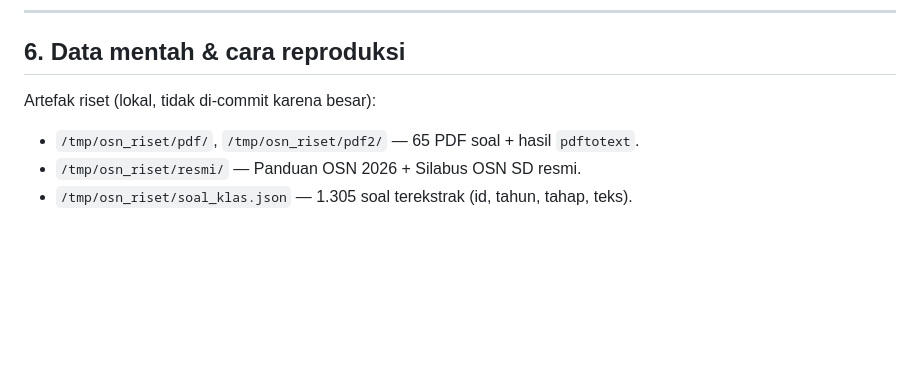
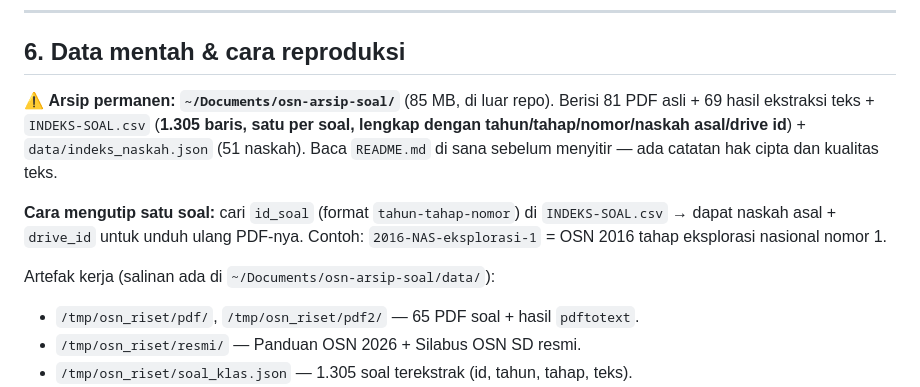
Before and after one commit to clarinovist/osn-mesin-latihan, a Markdown page: docs/riset-soal-osn-10-tahun.md, the part around the change. Rendered like a GitHub page; blank space fills up the shorter version.

Commit message:
docs(riset): tautkan arsip bukti soal + indeks sitasi per soal
79 naskah OSN dipindah dari /tmp (volatile, dihapus macOS) ke
~/Documents/osn-arsip-soal/ permanen: 81 PDF + 69 teks + README.

Tambah INDEKS-SOAL.csv (1.305 baris, satu per soal) berisi
tahun/tahap/nomor/konsep/naskah asal/drive id, sehingga tiap angka
di riset bisa ditelusuri ke lembar soal aslinya dan PDF-nya bisa
diunduh ulang. Sebelumnya klasifikasi_final.json kehilangan kolom
berkas asal - provenance direkonstruksi, 0 dari 1.305 soal yatim.

Hanya dokumentasi; tidak ada perubahan kode.

```diff
--- a/docs/riset-soal-osn-10-tahun.md
+++ b/docs/riset-soal-osn-10-tahun.md
@@ -333,7 +333,19 @@ template.
 
 ## 6. Data mentah & cara reproduksi
 
-Artefak riset (lokal, tidak di-commit karena besar):
+⚠️ **Arsip permanen: `~/Documents/osn-arsip-soal/`** (85 MB, di luar repo).
+Berisi 81 PDF asli + 69 hasil ekstraksi teks + `INDEKS-SOAL.csv`
+(**1.305 baris, satu per soal, lengkap dengan tahun/tahap/nomor/naskah
+asal/drive id**) + `data/indeks_naskah.json` (51 naskah). Baca
+`README.md` di sana sebelum menyitir — ada catatan hak cipta dan
+kualitas teks.
+
+**Cara mengutip satu soal:** cari `id_soal` (format `tahun-tahap-nomor`)
+di `INDEKS-SOAL.csv` → dapat naskah asal + `drive_id` untuk unduh ulang
+PDF-nya. Contoh: `2016-NAS-eksplorasi-1` = OSN 2016 tahap eksplorasi
+nasional nomor 1.
+
+Artefak kerja (salinan ada di `~/Documents/osn-arsip-soal/data/`):
 
 - `/tmp/osn_riset/pdf/`, `/tmp/osn_riset/pdf2/` — 65 PDF soal + hasil
   `pdftotext`.
```
